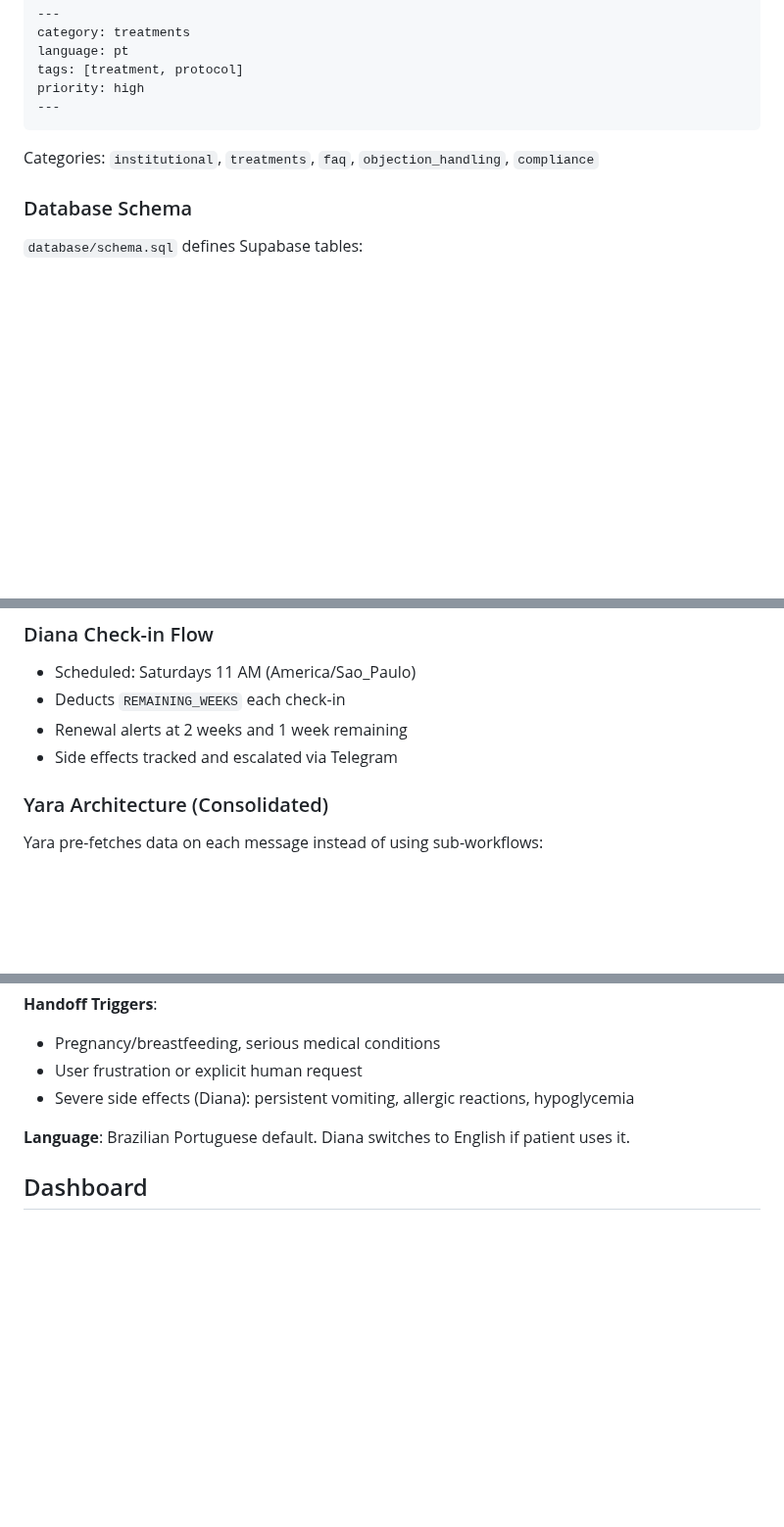
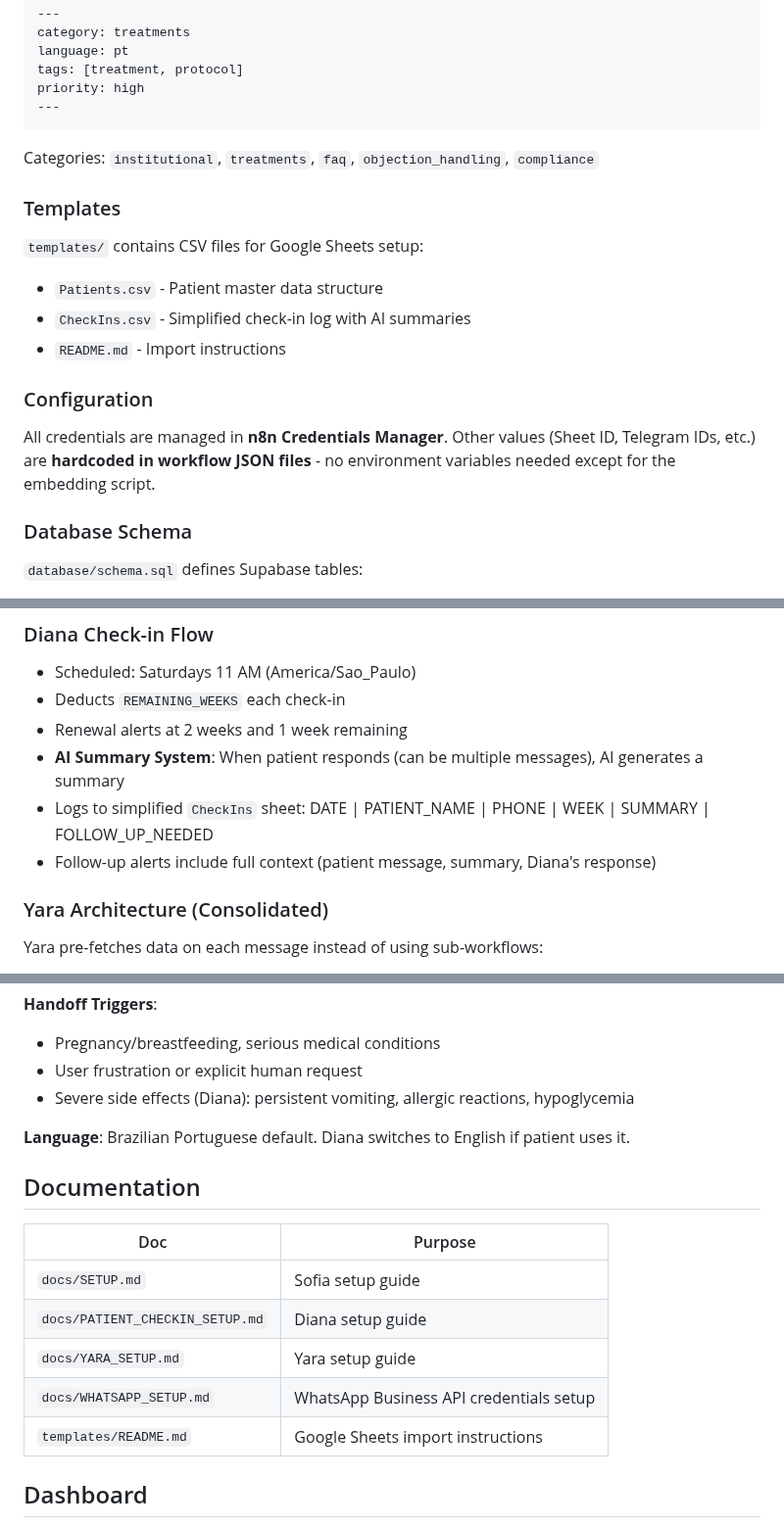
Before and after one commit to alvesarel/ragbot, a Markdown page: CLAUDE.md, 3 parts joined by grey strips. Shown at 98% size. Rendered like a GitHub page; blank space fills up the shorter version.

````diff
--- a/CLAUDE.md
+++ b/CLAUDE.md
@@ -67,6 +67,15 @@ priority: high
 ```
 Categories: `institutional`, `treatments`, `faq`, `objection_handling`, `compliance`
 
+### Templates
+`templates/` contains CSV files for Google Sheets setup:
+- `Patients.csv` - Patient master data structure
+- `CheckIns.csv` - Simplified check-in log with AI summaries
+- `README.md` - Import instructions
+
+### Configuration
+All credentials are managed in **n8n Credentials Manager**. Other values (Sheet ID, Telegram IDs, etc.) are **hardcoded in workflow JSON files** - no environment variables needed except for the embedding script.
+
 ### Database Schema
 `database/schema.sql` defines Supabase tables:
 - `conversations` - Sofia lead tracking (stages: greeting → discovery → qualification → value_building → scheduling → confirmation)
@@ -92,7 +101,9 @@ Sofia's LLM output must be JSON with structured data extraction:
 - Scheduled: Saturdays 11 AM (America/Sao_Paulo)
 - Deducts `REMAINING_WEEKS` each check-in
 - Renewal alerts at 2 weeks and 1 week remaining
-- Side effects tracked and escalated via Telegram
+- **AI Summary System**: When patient responds (can be multiple messages), AI generates a summary
+- Logs to simplified `CheckIns` sheet: DATE | PATIENT_NAME | PHONE | WEEK | SUMMARY | FOLLOW_UP_NEEDED
+- Follow-up alerts include full context (patient message, summary, Diana's response)
 
 ### Yara Architecture (Consolidated)
 Yara pre-fetches data on each message instead of using sub-workflows:
@@ -113,6 +124,16 @@ Yara pre-fetches data on each message instead of using sub-workflows:
 
 **Language**: Brazilian Portuguese default. Diana switches to English if patient uses it.
 
+## Documentation
+
+| Doc | Purpose |
+|-----|---------|
+| `docs/SETUP.md` | Sofia setup guide |
+| `docs/PATIENT_CHECKIN_SETUP.md` | Diana setup guide |
+| `docs/YARA_SETUP.md` | Yara setup guide |
+| `docs/WHATSAPP_SETUP.md` | WhatsApp Business API credentials setup |
+| `templates/README.md` | Google Sheets import instructions |
+
 ## Dashboard
 
 Static HTML/CSS/JS in `dashboard/` connecting to Supabase. No build step required - deploy directly or open `index.html` locally. Configure Supabase credentials in Settings view.
````
Also changed, not shown: other parts of CLAUDE.md (+1 -1 lines), README.md (+69 -69 lines).
